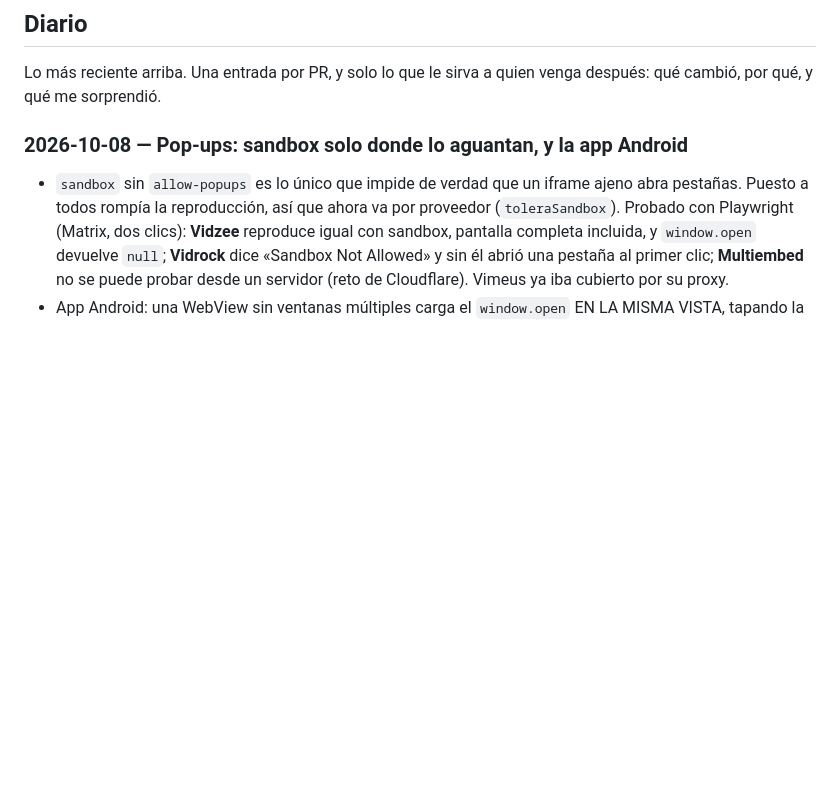
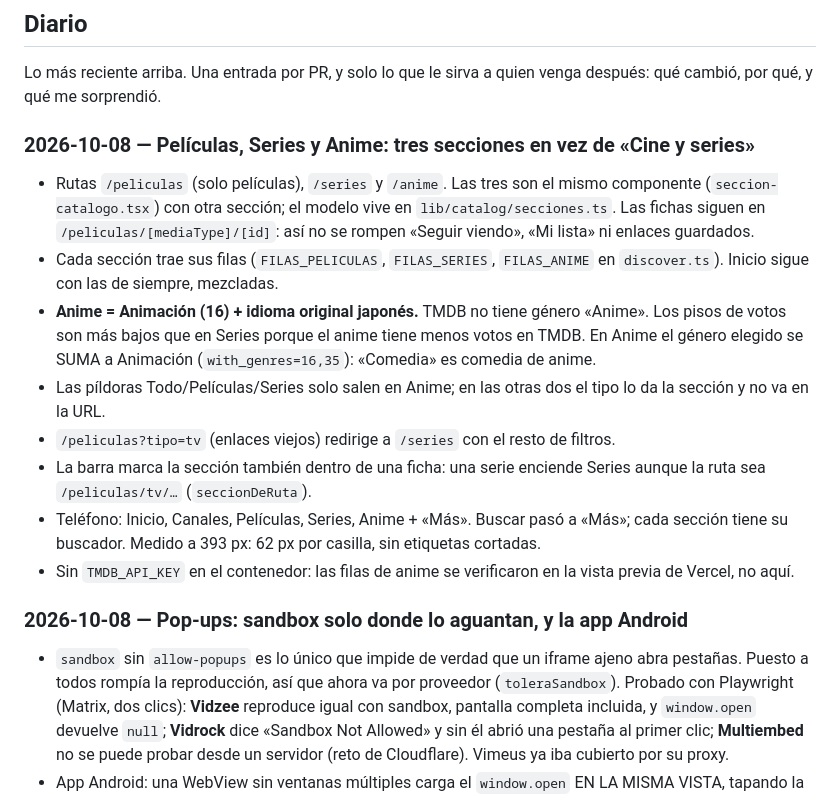
Before and after one commit to stevndrz/Canal, a Markdown page: docs/equipo/catalogo.md, the part around the change. Rendered like a GitHub page; blank space fills up the shorter version.

Commit message:
Docs: diario de catálogo, las tres secciones
Co-Authored-By: Claude Opus 5.5 <noreply@anthropic.com>
Claude-Session: https://claude.ai/code/session_017b9a8oeRbRhjJ6Sqatu3s4

```diff
--- a/docs/equipo/catalogo.md
+++ b/docs/equipo/catalogo.md
@@ -38,6 +38,31 @@ src/hooks/use-buscar-titulos.ts · use-fuentes.ts
 
 Lo más reciente arriba. Una entrada por PR, y solo lo que le sirva a quien venga
 después: qué cambió, por qué, y qué me sorprendió.
+
+### 2026-10-08 — Películas, Series y Anime: tres secciones en vez de «Cine y series»
+
+- Rutas `/peliculas` (solo películas), `/series` y `/anime`. Las tres son el
+  mismo componente (`seccion-catalogo.tsx`) con otra sección; el modelo vive
+  en `lib/catalog/secciones.ts`. Las fichas siguen en
+  `/peliculas/[mediaType]/[id]`: así no se rompen «Seguir viendo», «Mi
+  lista» ni enlaces guardados.
+- Cada sección trae sus filas (`FILAS_PELICULAS`, `FILAS_SERIES`,
+  `FILAS_ANIME` en `discover.ts`). Inicio sigue con las de siempre, mezcladas.
+- **Anime = Animación (16) + idioma original japonés.** TMDB no tiene género
+  «Anime». Los pisos de votos son más bajos que en Series porque el anime
+  tiene menos votos en TMDB. En Anime el género elegido se SUMA a Animación
+  (`with_genres=16,35`): «Comedia» es comedia de anime.
+- Las píldoras Todo/Películas/Series solo salen en Anime; en las otras dos el
+  tipo lo da la sección y no va en la URL.
+- `/peliculas?tipo=tv` (enlaces viejos) redirige a `/series` con el resto de
+  filtros.
+- La barra marca la sección también dentro de una ficha: una serie enciende
+  Series aunque la ruta sea `/peliculas/tv/…` (`seccionDeRuta`).
+- Teléfono: Inicio, Canales, Películas, Series, Anime + «Más». Buscar pasó a
+  «Más»; cada sección tiene su buscador. Medido a 393 px: 62 px por casilla,
+  sin etiquetas cortadas.
+- Sin `TMDB_API_KEY` en el contenedor: las filas de anime se verificaron en la
+  vista previa de Vercel, no aquí.
 
 ### 2026-10-08 — Pop-ups: sandbox solo donde lo aguantan, y la app Android
 
```
